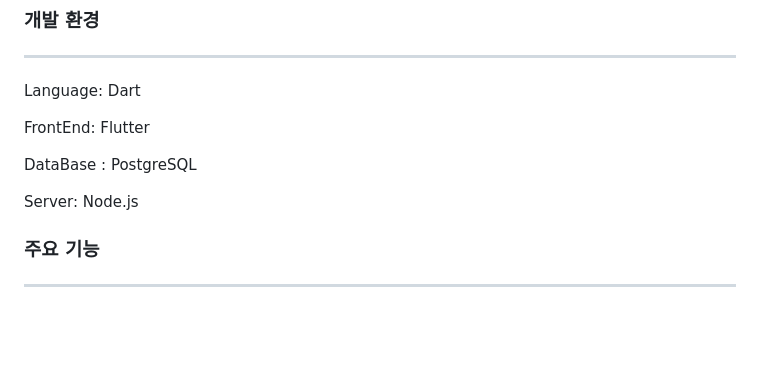
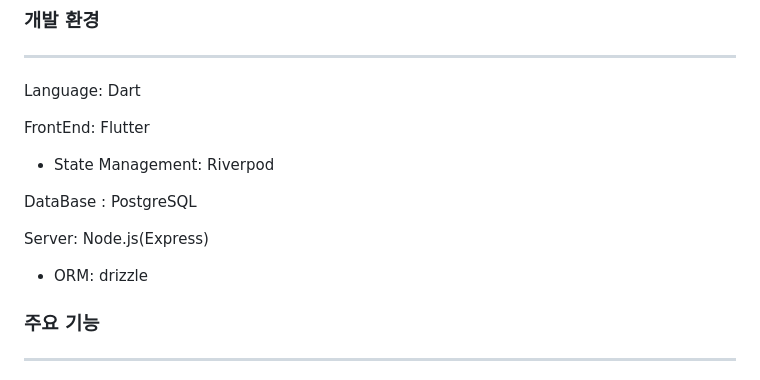
Before and after one commit to sanananan3/madweek2, a Markdown page: README.md, the part around the change. GitHub-like rendering; blank space fills up the shorter version.

```diff
--- a/README.md
+++ b/README.md
@@ -31,10 +31,12 @@ CLICK 은 자신의 관심사를 포스팅하여 자신만의 페이지를 만
 Language: Dart
 
 FrontEnd: Flutter
+  - State Management: Riverpod
 
 DataBase : PostgreSQL
 
-Server: Node.js
+Server: Node.js(Express)
+  - ORM: drizzle
 
 ### **주요 기능**
 
```
